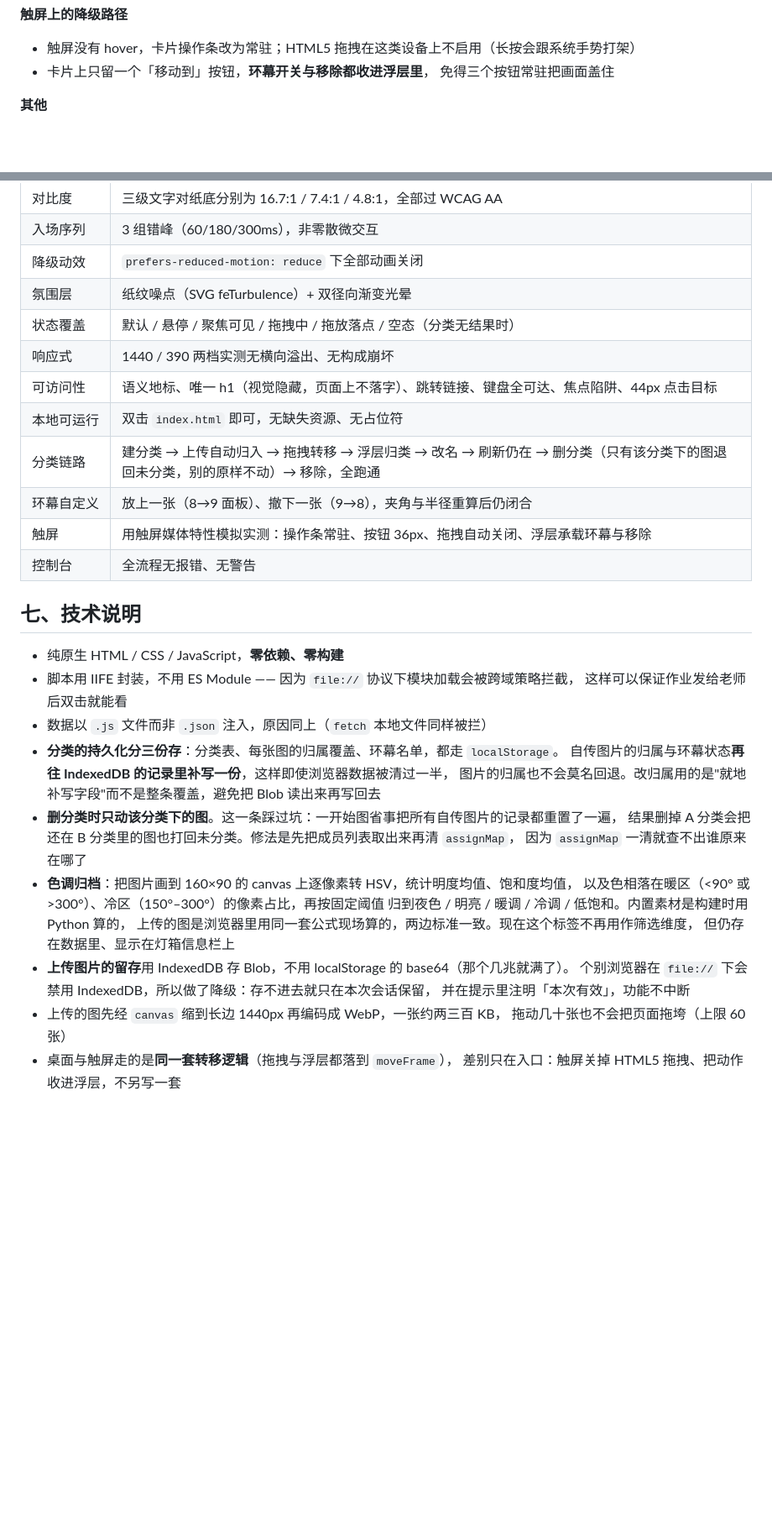
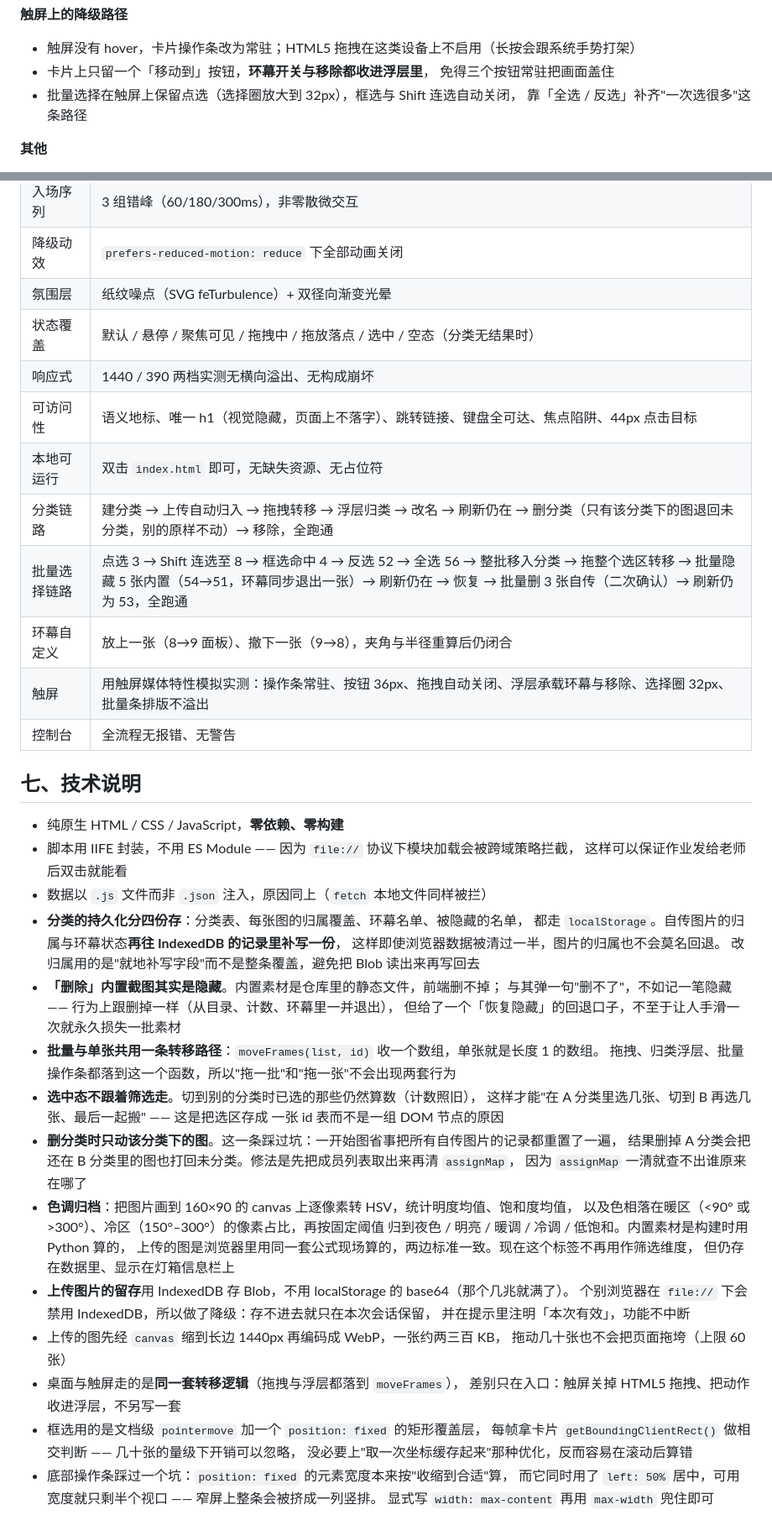
Before and after one commit to Bole7/anime-stills, a Markdown page: README.md, 2 parts joined by grey strips. Shown at 84% size. Rendered like a GitHub page; blank space fills up the shorter version.

Commit message:
docs: 说明文档同步批量选择
功能清单补一节批量选择：三种选法、拖整批、自传真删 / 内置隐藏的分野、
为什么删除要多按一下、触屏上保留点选而关掉框选与 Shift。
技术说明补三条：四份 localStorage 的持久化、批量与单张共用 moveFrames、
以及固定宽度那个坑。自检表加一行批量选择的实测链路。

```diff
--- a/README.md
+++ b/README.md
@@ -109,6 +123,8 @@ python -m http.server 8080
 - 触屏没有 hover，卡片操作条改为常驻；HTML5 拖拽在这类设备上不启用（长按会跟系统手势打架）
 - 卡片上只留一个「移动到」按钮，**环幕开关与移除都收进浮层里**，
   免得三个按钮常驻把画面盖住
+- 批量选择在触屏上保留点选（选择圈放大到 32px），框选与 Shift 连选自动关闭，
+  靠「全选 / 反选」补齐"一次选很多"这条路径
 
 **其他**
 
@@ -139,13 +155,14 @@ WebP 三档尺寸由 Pillow 批量生成，全部素材合计约 3.3 MB。
 | 入场序列 | 3 组错峰（60/180/300ms），非零散微交互 |
 | 降级动效 | `prefers-reduced-motion: reduce` 下全部动画关闭 |
 | 氛围层 | 纸纹噪点（SVG feTurbulence）+ 双径向渐变光晕 |
-| 状态覆盖 | 默认 / 悬停 / 聚焦可见 / 拖拽中 / 拖放落点 / 空态（分类无结果时） |
+| 状态覆盖 | 默认 / 悬停 / 聚焦可见 / 拖拽中 / 拖放落点 / 选中 / 空态（分类无结果时） |
 | 响应式 | 1440 / 390 两档实测无横向溢出、无构成崩坏 |
 | 可访问性 | 语义地标、唯一 h1（视觉隐藏，页面上不落字）、跳转链接、键盘全可达、焦点陷阱、44px 点击目标 |
 | 本地可运行 | 双击 `index.html` 即可，无缺失资源、无占位符 |
 | 分类链路 | 建分类 → 上传自动归入 → 拖拽转移 → 浮层归类 → 改名 → 刷新仍在 → 删分类（只有该分类下的图退回未分类，别的原样不动）→ 移除，全跑通 |
+| 批量选择链路 | 点选 3 → Shift 连选至 8 → 框选命中 4 → 反选 52 → 全选 56 → 整批移入分类 → 拖整个选区转移 → 批量隐藏 5 张内置（54→51，环幕同步退出一张）→ 刷新仍在 → 恢复 → 批量删 3 张自传（二次确认）→ 刷新仍为 53，全跑通 |
 | 环幕自定义 | 放上一张（8→9 面板）、撤下一张（9→8），夹角与半径重算后仍闭合 |
-| 触屏 | 用触屏媒体特性模拟实测：操作条常驻、按钮 36px、拖拽自动关闭、浮层承载环幕与移除 |
+| 触屏 | 用触屏媒体特性模拟实测：操作条常驻、按钮 36px、拖拽自动关闭、浮层承载环幕与移除、选择圈 32px、批量条排版不溢出 |
 | 控制台 | 全流程无报错、无警告 |
 
 ## 七、技术说明
@@ -154,9 +171,18 @@ WebP 三档尺寸由 Pillow 批量生成，全部素材合计约 3.3 MB。
 - 脚本用 IIFE 封装，不用 ES Module —— 因为 `file://` 协议下模块加载会被跨域策略拦截，
   这样可以保证作业发给老师后双击就能看
 - 数据以 `.js` 文件而非 `.json` 注入，原因同上（`fetch` 本地文件同样被拦）
-- **分类的持久化分三份存**：分类表、每张图的归属覆盖、环幕名单，都走 `localStorage`。
-  自传图片的归属与环幕状态**再往 IndexedDB 的记录里补写一份**，这样即使浏览器数据被清过一半，
-  图片的归属也不会莫名回退。改归属用的是"就地补写字段"而不是整条覆盖，避免把 Blob 读出来再写回去
+- **分类的持久化分四份存**：分类表、每张图的归属覆盖、环幕名单、被隐藏的名单，
+  都走 `localStorage`。自传图片的归属与环幕状态**再往 IndexedDB 的记录里补写一份**，
+  这样即使浏览器数据被清过一半，图片的归属也不会莫名回退。
+  改归属用的是"就地补写字段"而不是整条覆盖，避免把 Blob 读出来再写回去
+- **「删除」内置截图其实是隐藏**。内置素材是仓库里的静态文件，前端删不掉；
+  与其弹一句"删不了"，不如记一笔隐藏 —— 行为上跟删掉一样（从目录、计数、环幕里一并退出），
+  但给了一个「恢复隐藏」的回退口子，不至于让人手滑一次就永久损失一批素材
+- **批量与单张共用一条转移路径**：`moveFrames(list, id)` 收一个数组，单张就是长度 1 的数组。
+  拖拽、归类浮层、批量操作条都落到这一个函数，所以"拖一批"和"拖一张"不会出现两套行为
+- **选中态不跟着筛选走**。切到别的分类时已选的那些仍然算数（计数照旧），
+  这样才能"在 A 分类里选几张、切到 B 再选几张、最后一起搬" —— 这是把选区存成
+  一张 id 表而不是一组 DOM 节点的原因
 - **删分类时只动该分类下的图**。这一条踩过坑：一开始图省事把所有自传图片的记录都重置了一遍，
   结果删掉 A 分类会把还在 B 分类里的图也打回未分类。修法是先把成员列表取出来再清 `assignMap`，
   因为 `assignMap` 一清就查不出谁原来在哪了
@@ -170,5 +196,11 @@ WebP 三档尺寸由 Pillow 批量生成，全部素材合计约 3.3 MB。
   并在提示里注明「本次有效」，功能不中断
 - 上传的图先经 `canvas` 缩到长边 1440px 再编码成 WebP，一张约两三百 KB，
   拖动几十张也不会把页面拖垮（上限 60 张）
-- 桌面与触屏走的是**同一套转移逻辑**（拖拽与浮层都落到 `moveFrame`），
+- 桌面与触屏走的是**同一套转移逻辑**（拖拽与浮层都落到 `moveFrames`），
   差别只在入口：触屏关掉 HTML5 拖拽、把动作收进浮层，不另写一套
+- 框选用的是文档级 `pointermove` 加一个 `position: fixed` 的矩形覆盖层，
+  每帧拿卡片 `getBoundingClientRect()` 做相交判断 —— 几十张的量级下开销可以忽略，
+  没必要上"取一次坐标缓存起来"那种优化，反而容易在滚动后算错
+- 底部操作条踩过一个坑：`position: fixed` 的元素宽度本来按"收缩到合适"算，
+  而它同时用了 `left: 50%` 居中，可用宽度就只剩半个视口 —— 窄屏上整条会被挤成一列竖排。
+  显式写 `width: max-content` 再用 `max-width` 兜住即可
```
Also changed, not shown: other parts of README.md (+18 -4 lines).
